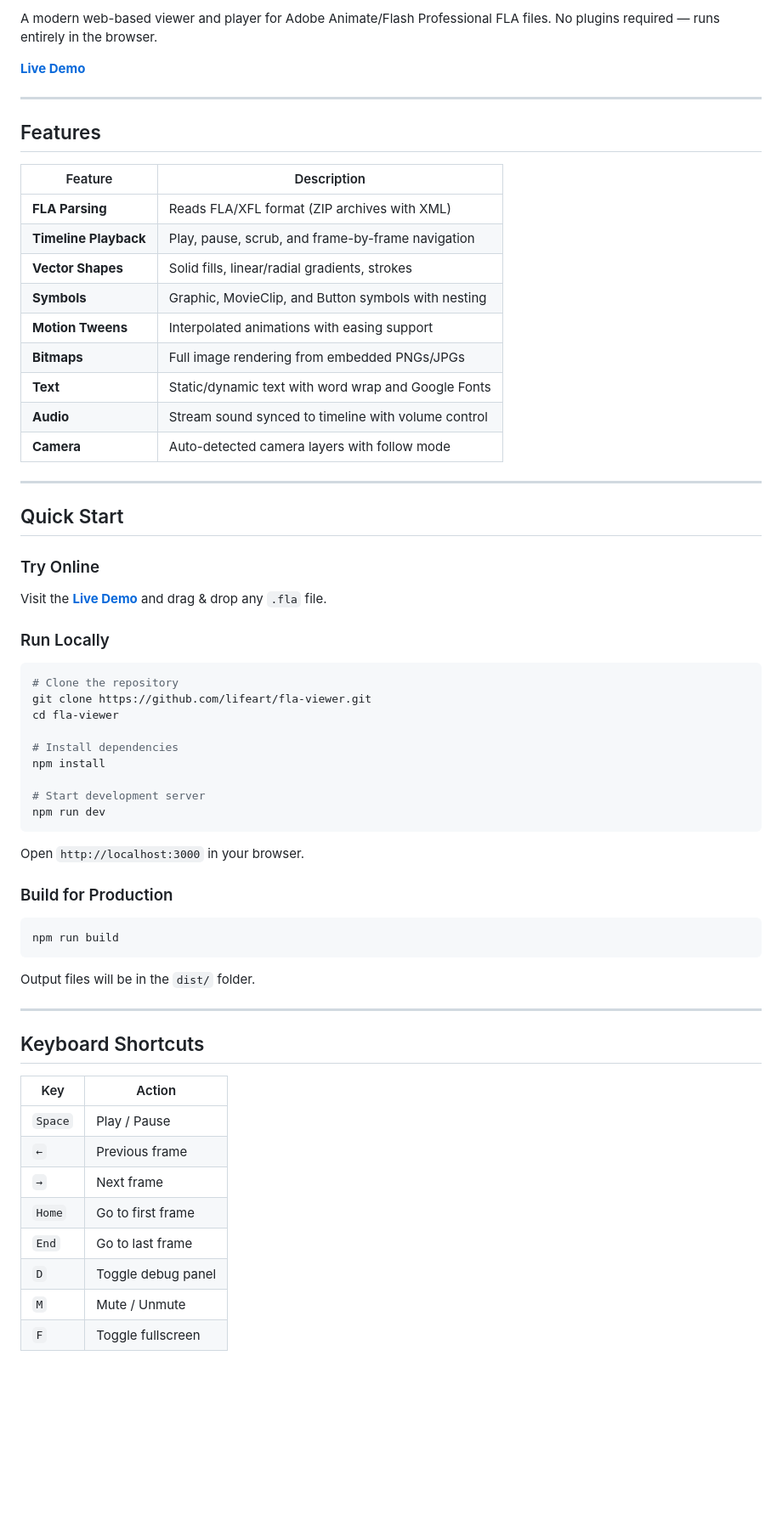
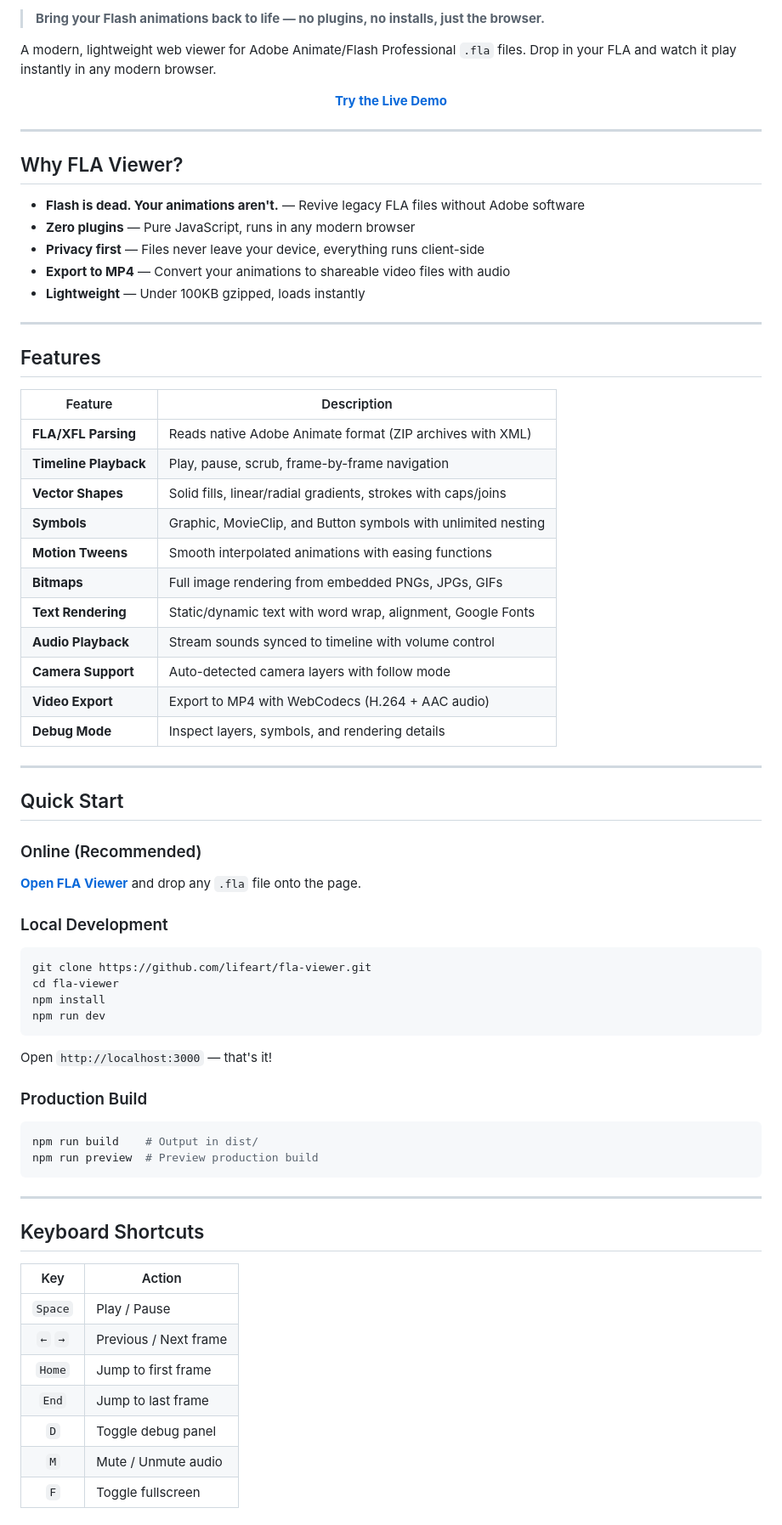
Before and after one commit to lifeart/fla-viewer, a Markdown page: README.md, the part around one of its changes. Shown at 85% size. Rendered like a GitHub page; blank space fills up the shorter version.

````diff
--- a/README.md
+++ b/README.md
@@ -5,7 +8,21 @@
 
-A modern web-based viewer and player for Adobe Animate/Flash Professional FLA files. No plugins required — runs entirely in the browser.
+> **Bring your Flash animations back to life — no plugins, no installs, just the browser.**
 
-**[Live Demo](https://lifeart.github.io/fla-viewer/)**
+A modern, lightweight web viewer for Adobe Animate/Flash Professional `.fla` files. Drop in your FLA and watch it play instantly in any modern browser.
+
+<p align="center">
+  <strong><a href="https://lifeart.github.io/fla-viewer/">Try the Live Demo</a></strong>
+</p>
+
+---
+
+## Why FLA Viewer?
+
+- **Flash is dead. Your animations aren't.** — Revive legacy FLA files without Adobe software
+- **Zero plugins** — Pure JavaScript, runs in any modern browser
+- **Privacy first** — Files never leave your device, everything runs client-side
+- **Export to MP4** — Convert your animations to shareable video files with audio
+- **Lightweight** — Under 100KB gzipped, loads instantly
 
 ---
 
@@ -13,59 +30,54 @@ A modern web-based viewer and player for Adobe Animate/Flash Professional FLA fi
 
 | Feature | Description |
 |---------|-------------|
-| **FLA Parsing** | Reads FLA/XFL format (ZIP archives with XML) |
-| **Timeline Playback** | Play, pause, scrub, and frame-by-frame navigation |
-| **Vector Shapes** | Solid fills, linear/radial gradients, strokes |
-| **Symbols** | Graphic, MovieClip, and Button symbols with nesting |
-| **Motion Tweens** | Interpolated animations with easing support |
-| **Bitmaps** | Full image rendering from embedded PNGs/JPGs |
-| **Text** | Static/dynamic text with word wrap and Google Fonts |
-| **Audio** | Stream sound synced to timeline with volume control |
-| **Camera** | Auto-detected camera layers with follow mode |
+| **FLA/XFL Parsing** | Reads native Adobe Animate format (ZIP archives with XML) |
+| **Timeline Playback** | Play, pause, scrub, frame-by-frame navigation |
+| **Vector Shapes** | Solid fills, linear/radial gradients, strokes with caps/joins |
+| **Symbols** | Graphic, MovieClip, and Button symbols with unlimited nesting |
+| **Motion Tweens** | Smooth interpolated animations with easing functions |
+| **Bitmaps** | Full image rendering from embedded PNGs, JPGs, GIFs |
+| **Text Rendering** | Static/dynamic text with word wrap, alignment, Google Fonts |
+| **Audio Playback** | Stream sounds synced to timeline with volume control |
+| **Camera Support** | Auto-detected camera layers with follow mode |
+| **Video Export** | Export to MP4 with WebCodecs (H.264 + AAC audio) |
+| **Debug Mode** | Inspect layers, symbols, and rendering details |
 
 ---
 
 ## Quick Start
 
-### Try Online
+### Online (Recommended)
 
-Visit the **[Live Demo](https://lifeart.github.io/fla-viewer/)** and drag & drop any `.fla` file.
+**[Open FLA Viewer](https://lifeart.github.io/fla-viewer/)** and drop any `.fla` file onto the page.
 
-### Run Locally
+### Local Development
 
 ```bash
-# Clone the repository
 git clone https://github.com/lifeart/fla-viewer.git
 cd fla-viewer
-
-# Install dependencies
 npm install
-
-# Start development server
 npm run dev
 ```
 
-Open `http://localhost:3000` in your browser.
+Open `http://localhost:3000` — that's it!
 
-### Build for Production
+### Production Build
 
 ```bash
-npm run build
+npm run build    # Output in dist/
+npm run preview  # Preview production build
 ```
-
-Output files will be in the `dist/` folder.
 
 ---
 
 ## Keyboard Shortcuts
 
 | Key | Action |
-|-----|--------|
+|:---:|--------|
 | `Space` | Play / Pause |
-| `←` | Previous frame |
-| `→` | Next frame |
-| `Home` | Go to first frame |
-| `End` | Go to last frame |
+| `←` `→` | Previous / Next frame |
+| `Home` | Jump to first frame |
+| `End` | Jump to last frame |
 | `D` | Toggle debug panel |
-| `M` | Mute / Unmute |
+| `M` | Mute / Unmute audio |
 | `F` | Toggle fullscreen |
````
Also changed, not shown: other parts of README.md (+113 -34 lines).
